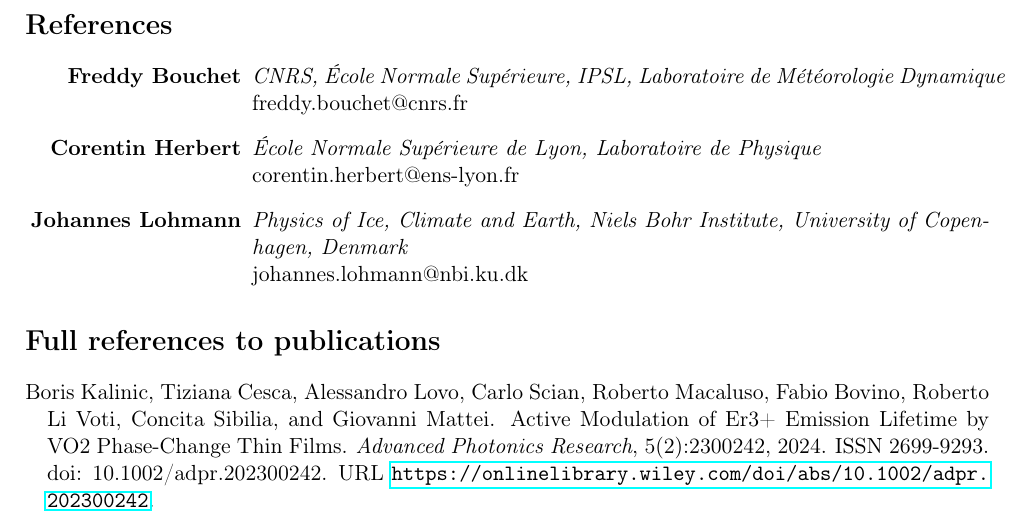
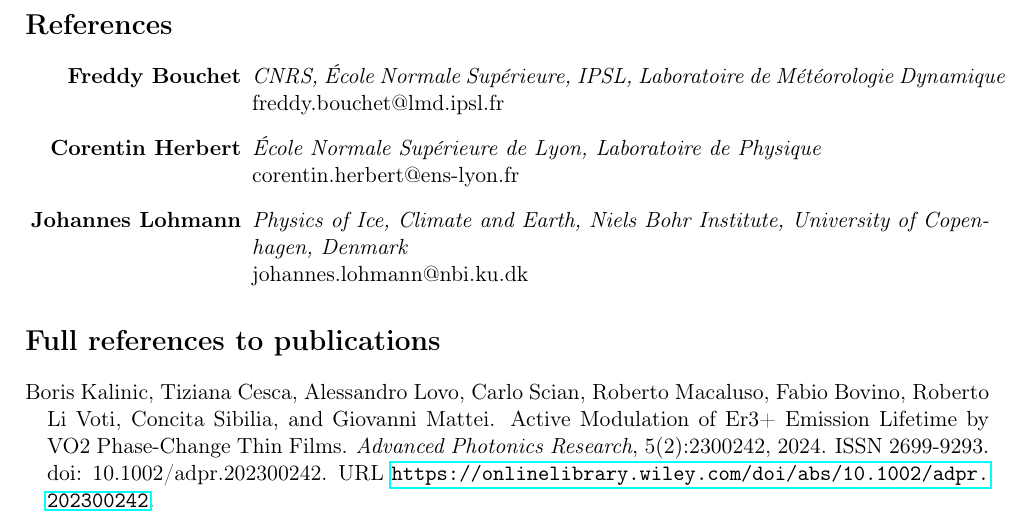
Before and after one commit to AlessandroLovo/CV, a LaTeX CV (CV.tex): part of page 3 of 3, cut so that both start at the same text. Compiled offline with pdfLaTeX.

Commit message:
updated Freddy's email address

```diff
--- a/CV.tex
+++ b/CV.tex
@@ -142,7 +142,7 @@
 \begin{description}[style=multiline,leftmargin=4cm,align=right]
   \item[Freddy Bouchet]
     \emph{CNRS, \'Ecole Normale Sup\'erieure, IPSL, Laboratoire de M\'et\'eorologie Dynamique} \\
-    freddy.bouchet@cnrs.fr
+    freddy.bouchet@lmd.ipsl.fr
   \item[Corentin Herbert]
     \emph{\'Ecole Normale Sup\'erieure de Lyon, Laboratoire de Physique} \\
     corentin.herbert@ens-lyon.fr
```
